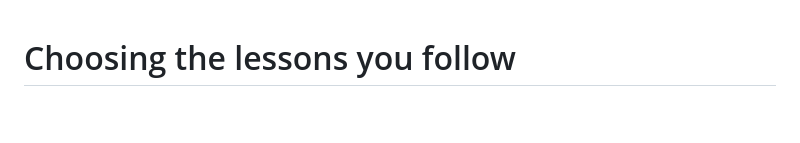
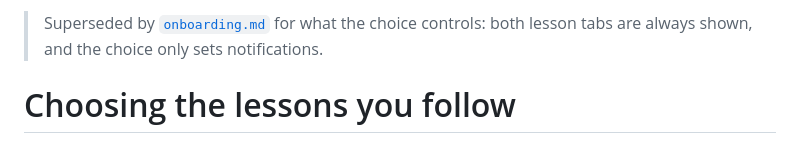
Before and after one commit to abumalick/sualruhailymubasher, a Markdown page: docs/design/2026-11-course-choice.md, the part around the change. Rendered like a GitHub page; blank space fills up the shorter version.

```diff
--- a/docs/design/2026-11-course-choice.md
+++ b/docs/design/2026-11-course-choice.md
@@ -1,3 +1,5 @@
+> Superseded by [`onboarding.md`](onboarding.md) for what the choice controls: both lesson tabs are always shown, and the choice only sets notifications.
+
 # Choosing the lessons you follow
 
 Listeners pick the courses they follow (today: Fajr · Tafsir as-Sa'di, Maghrib · Kitab at-Tawhid). The app then shows only those courses and sends only their notifications. The course list comes from `/api/state`, so a third course needs no app change.
```
Also changed, not shown: docs/design/onboarding.md (added, +45 -0 lines), docs/design/screenshots/onboarding-1-app.png (added), docs/design/screenshots/onboarding-2-live.png (added), docs/design/screenshots/onboarding-3-rec.png (added), docs/design/screenshots/onboarding-4-prep.png (added), 7 other files.
